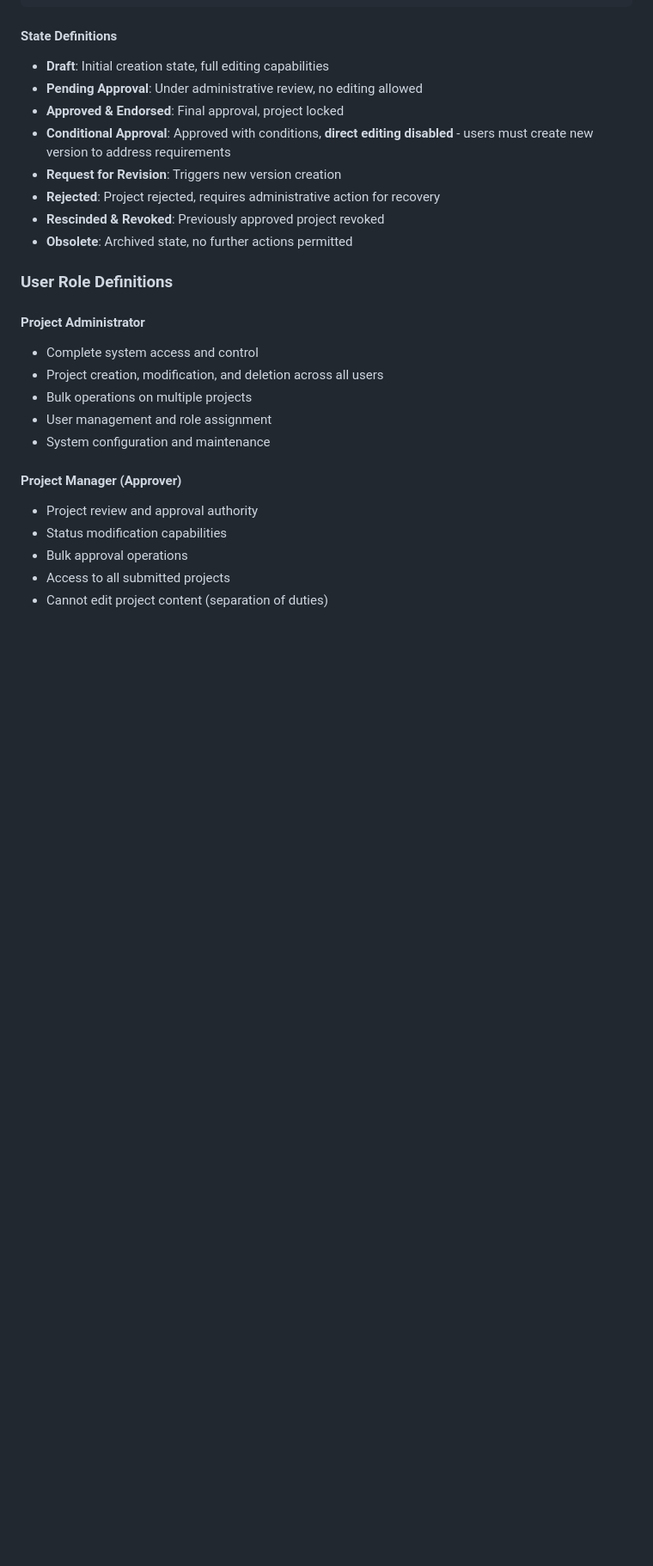
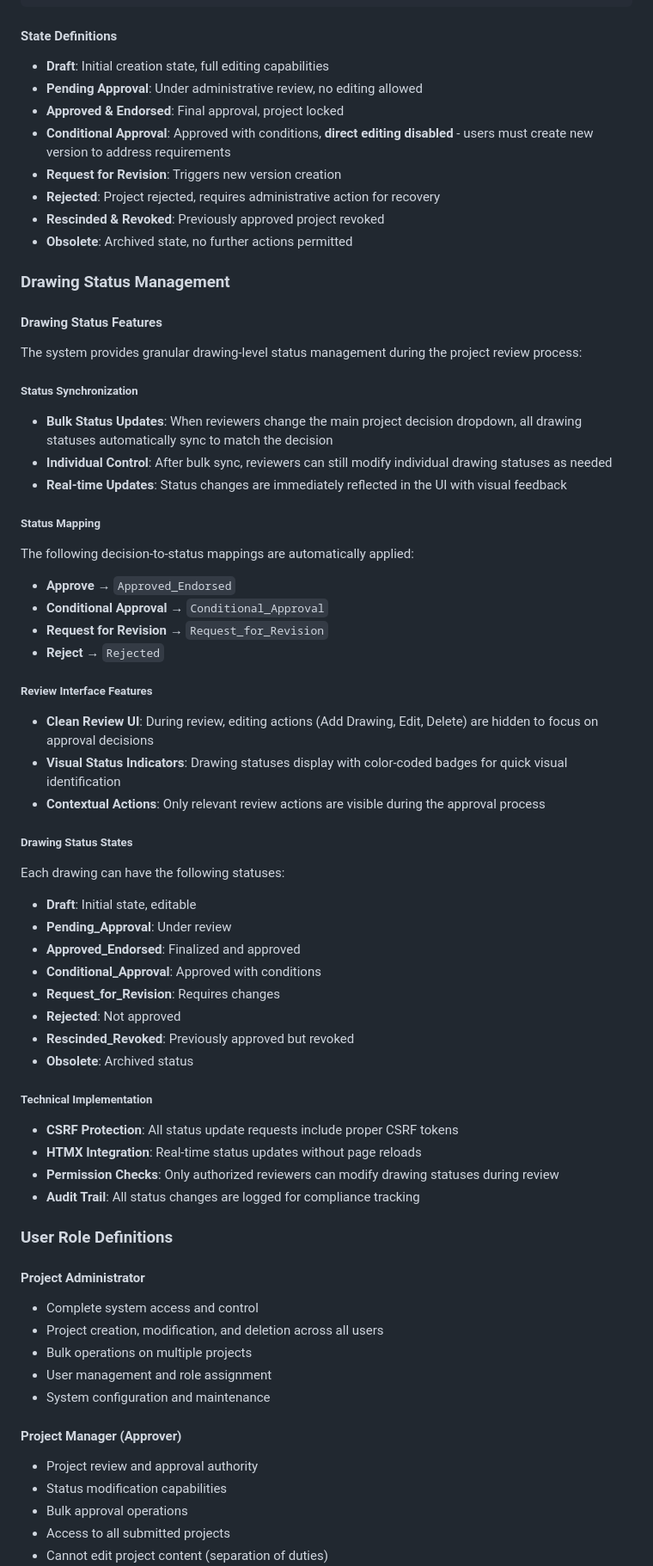
Before and after one commit to drsshk/docuhub, a Markdown page: Readme.md, the part around one of its changes. Shown at 86% size. Drawn GitHub-style; blank space fills up the shorter version.

Commit message:
update Readme on Drawing status features

```diff
--- a/Readme.md
+++ b/Readme.md
@@ -273,6 +281,45 @@ Draft → Pending Approval → {
 - **Rejected**: Project rejected, requires administrative action for recovery
 - **Rescinded & Revoked**: Previously approved project revoked
 - **Obsolete**: Archived state, no further actions permitted
+
+### Drawing Status Management
+
+#### Drawing Status Features
+The system provides granular drawing-level status management during the project review process:
+
+##### Status Synchronization
+- **Bulk Status Updates**: When reviewers change the main project decision dropdown, all drawing statuses automatically sync to match the decision
+- **Individual Control**: After bulk sync, reviewers can still modify individual drawing statuses as needed
+- **Real-time Updates**: Status changes are immediately reflected in the UI with visual feedback
+
+##### Status Mapping
+The following decision-to-status mappings are automatically applied:
+- **Approve** → `Approved_Endorsed`
+- **Conditional Approval** → `Conditional_Approval`
+- **Request for Revision** → `Request_for_Revision`
+- **Reject** → `Rejected`
+
+##### Review Interface Features
+- **Clean Review UI**: During review, editing actions (Add Drawing, Edit, Delete) are hidden to focus on approval decisions
+- **Visual Status Indicators**: Drawing statuses display with color-coded badges for quick visual identification
+- **Contextual Actions**: Only relevant review actions are visible during the approval process
+
+##### Drawing Status States
+Each drawing can have the following statuses:
+- **Draft**: Initial state, editable
+- **Pending_Approval**: Under review
+- **Approved_Endorsed**: Finalized and approved
+- **Conditional_Approval**: Approved with conditions
+- **Request_for_Revision**: Requires changes
+- **Rejected**: Not approved
+- **Rescinded_Revoked**: Previously approved but revoked
+- **Obsolete**: Archived status
+
+##### Technical Implementation
+- **CSRF Protection**: All status update requests include proper CSRF tokens
+- **HTMX Integration**: Real-time status updates without page reloads
+- **Permission Checks**: Only authorized reviewers can modify drawing statuses during review
+- **Audit Trail**: All status changes are logged for compliance tracking
 
 ### User Role Definitions
 
```
Also changed, not shown: other parts of Readme.md (+9 -1 lines).
